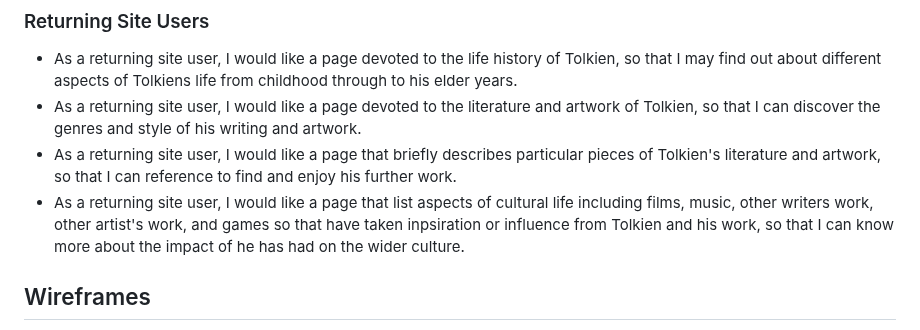
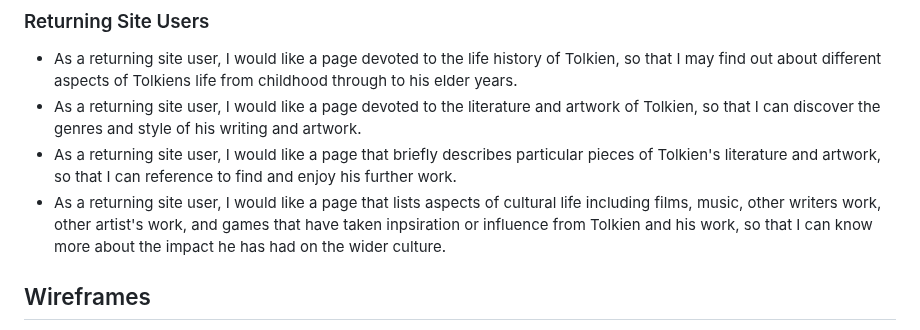
Before and after one commit to Ironmonkeynuts/Tolkien-MS1, a Markdown page: README.md, the part around the change. Rendered like a GitHub page.

Commit message:
Improve grammar of text in last user story of returning site users in User Stories section of Readme

```diff
--- a/README.md
+++ b/README.md
@@ -72,7 +72,7 @@ The headings use a font family consisting of Cambria, Cochin, Georgia, Times, 'T
 - As a returning site user, I would like a page devoted to the life history of Tolkien, so that I may find out about different aspects of Tolkiens life from childhood through to his elder years.
 - As a returning site user, I would like a page devoted to the literature and artwork of Tolkien, so that I can discover the genres and style of his writing and artwork.
 - As a returning site user, I would like a page that briefly describes particular pieces of Tolkien's literature and artwork, so that I can reference to find and enjoy his further work.
-- As a returning site user, I would like a page that list aspects of cultural life including films, music, other writers work, other artist's work, and games so that have taken inpsiration or influence from Tolkien and his work, so that I can know more about the impact of he has had on the wider culture.
+- As a returning site user, I would like a page that lists aspects of cultural life including films, music, other writers work, other artist's work, and games that have taken inpsiration or influence from Tolkien and his work, so that I can know more about the impact he has had on the wider culture.
 
 ## Wireframes
 
```
